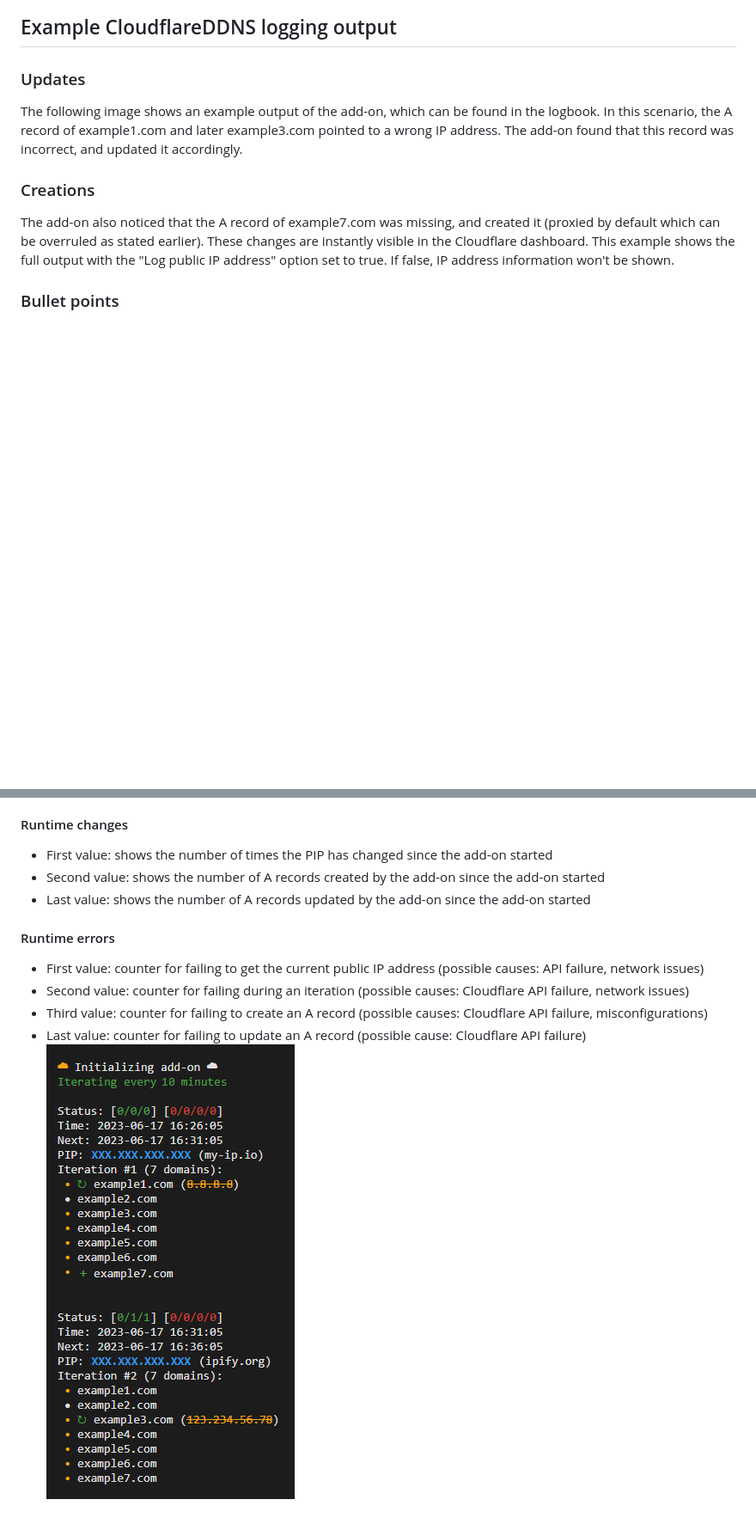
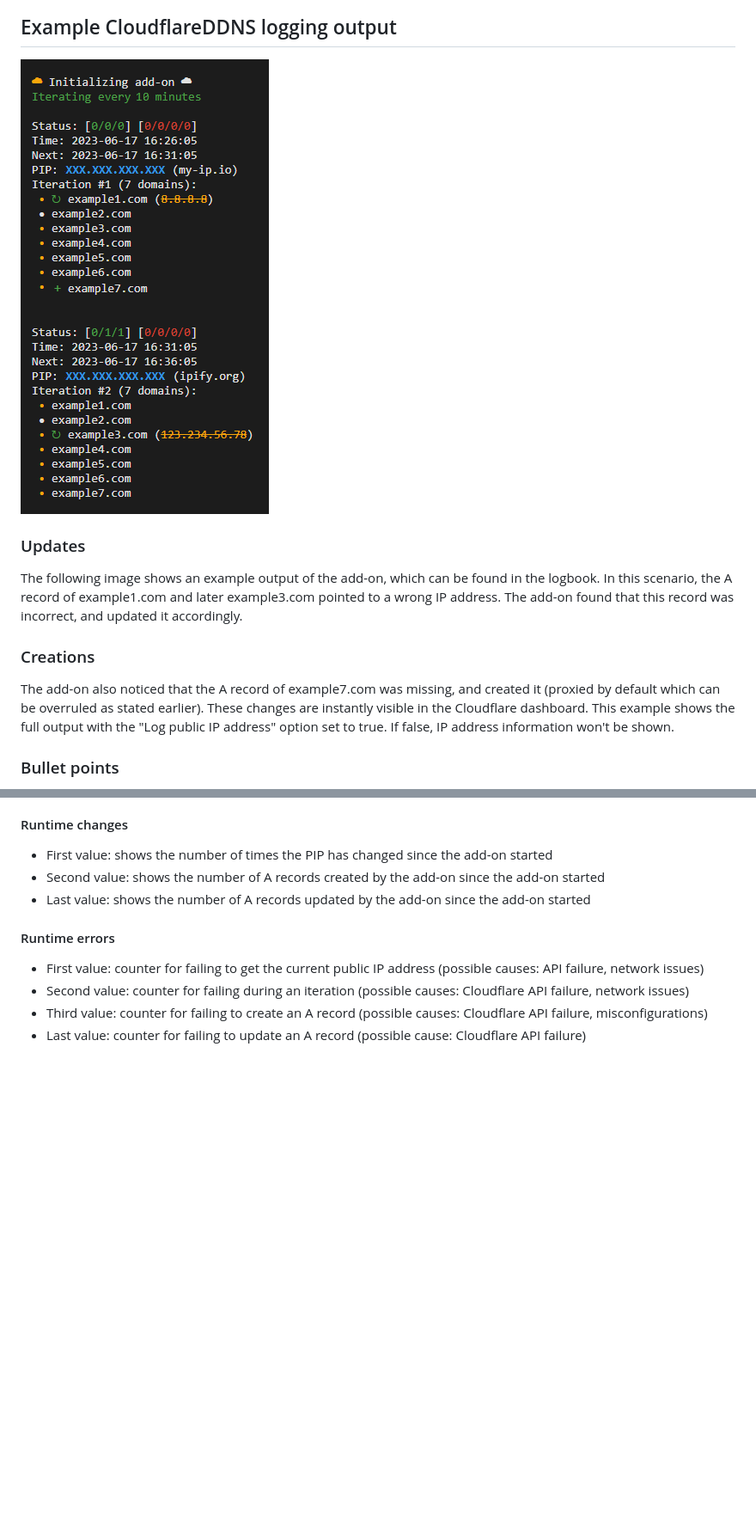
Before and after one commit to MennovH/HomeAssistant, a Markdown page: CloudflareDDNS/DOCS.md, 2 parts joined by grey strips. Shown at 86% size. Rendered like a GitHub page; blank space fills up the shorter version.

```diff
--- a/CloudflareDDNS/DOCS.md
+++ b/CloudflareDDNS/DOCS.md
@@ -44,6 +44,8 @@ It's also possible to directly configure the add-on via the YAML configurator, a
 ![example YAML configuration][screenshot2]
 
 ## Example CloudflareDDNS logging output
+![example logging output][screenshot3]
+
 ### Updates
 The following image shows an example output of the add-on, which can be found in the logbook. In this scenario, the A record of example1.com and later example3.com pointed to a wrong IP address. The add-on found that this record was incorrect, and updated it accordingly.
 ### Creations
@@ -61,7 +63,6 @@ The status shows the status until the current iteration. It shows the changes in
 - Second value: counter for failing during an iteration (possible causes: Cloudflare API failure, network issues)
 - Third value: counter for failing to create an A record (possible causes: Cloudflare API failure, misconfigurations)
 - Last value: counter for failing to update an A record (possible cause: Cloudflare API failure)
-![example logging output][screenshot3]
 
 [screenshot1]: https://raw.githubusercontent.com/MennovH/HomeAssistant/main/CloudflareDDNS/images/example_domain_list.png
 [screenshot2]: https://raw.githubusercontent.com/MennovH/HomeAssistant/main/CloudflareDDNS/images/example_yaml.png
```
